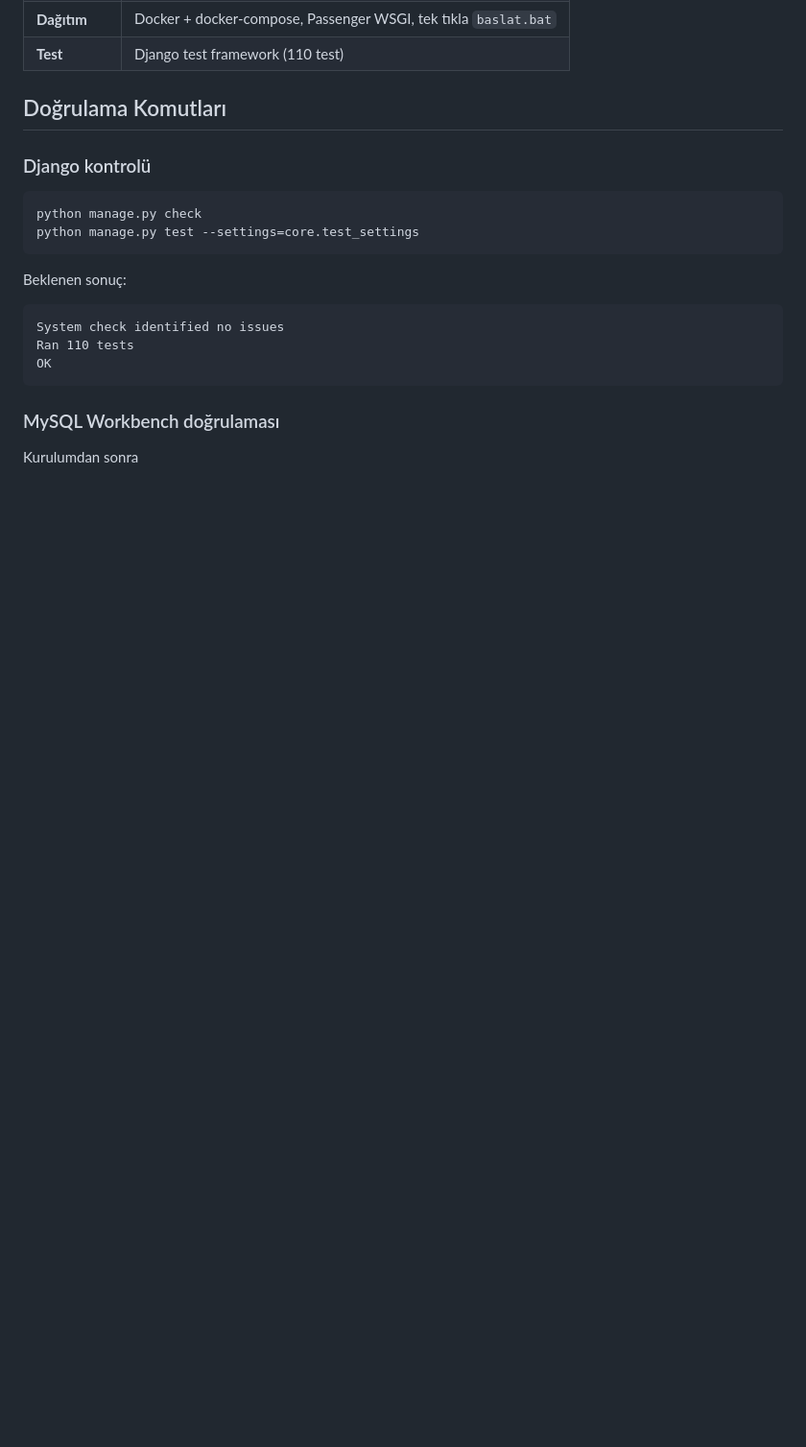
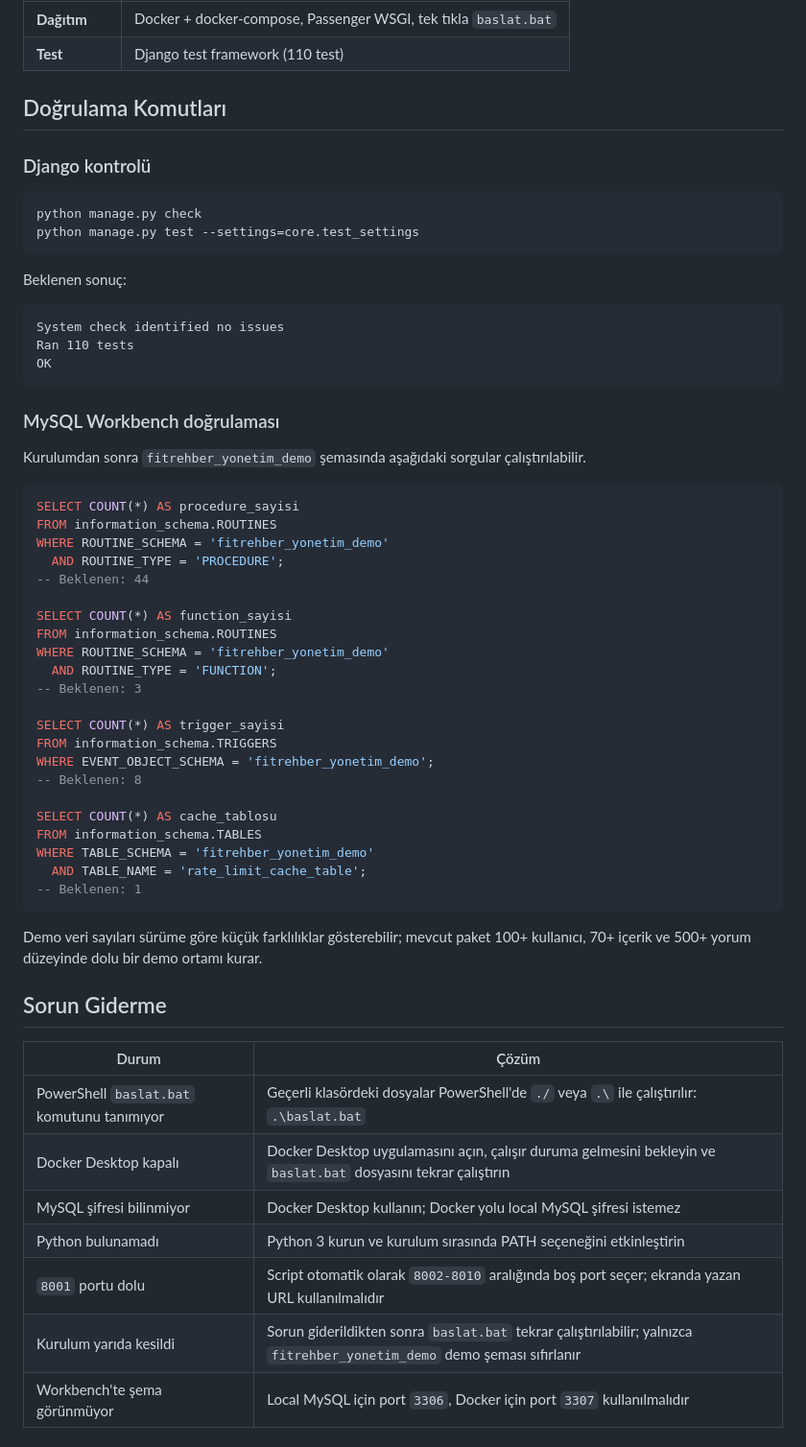
Before and after one commit to NyancatGo/FitRehber-Yonetim-Sistemi, a Markdown page: README.md, the part around one of its changes. Shown at 96% size. Drawn GitHub-style; blank space fills up the shorter version.

Commit message:
docs: Enhance README with SQL validation queries and troubleshooting section

````diff
--- a/README.md
+++ b/README.md
@@ -322,4 +322,44 @@ OK
 
 ### MySQL Workbench doğrulaması
 
-Kurulumdan sonra
+Kurulumdan sonra `fitrehber_yonetim_demo` şemasında aşağıdaki sorgular çalıştırılabilir.
+
+```sql
+SELECT COUNT(*) AS procedure_sayisi
+FROM information_schema.ROUTINES
+WHERE ROUTINE_SCHEMA = 'fitrehber_yonetim_demo'
+  AND ROUTINE_TYPE = 'PROCEDURE';
+-- Beklenen: 44
+
+SELECT COUNT(*) AS function_sayisi
+FROM information_schema.ROUTINES
+WHERE ROUTINE_SCHEMA = 'fitrehber_yonetim_demo'
+  AND ROUTINE_TYPE = 'FUNCTION';
+-- Beklenen: 3
+
+SELECT COUNT(*) AS trigger_sayisi
+FROM information_schema.TRIGGERS
+WHERE EVENT_OBJECT_SCHEMA = 'fitrehber_yonetim_demo';
+-- Beklenen: 8
+
+SELECT COUNT(*) AS cache_tablosu
+FROM information_schema.TABLES
+WHERE TABLE_SCHEMA = 'fitrehber_yonetim_demo'
+  AND TABLE_NAME = 'rate_limit_cache_table';
+-- Beklenen: 1
+```
+
+Demo veri sayıları sürüme göre küçük farklılıklar gösterebilir; mevcut paket 100+ kullanıcı, 70+ içerik ve 500+ yorum düzeyinde dolu bir demo ortamı kurar.
+
+## Sorun Giderme
+
+| Durum | Çözüm |
+|---|---|
+| PowerShell `baslat.bat` komutunu tanımıyor | Geçerli klasördeki dosyalar PowerShell'de `./` veya `.\` ile çalıştırılır: `.\baslat.bat` |
+| Docker Desktop kapalı | Docker Desktop uygulamasını açın, çalışır duruma gelmesini bekleyin ve `baslat.bat` dosyasını tekrar çalıştırın |
+| MySQL şifresi bilinmiyor | Docker Desktop kullanın; Docker yolu local MySQL şifresi istemez |
+| Python bulunamadı | Python 3 kurun ve kurulum sırasında PATH seçeneğini etkinleştirin |
+| `8001` portu dolu | Script otomatik olarak `8002-8010` aralığında boş port seçer; ekranda yazan URL kullanılmalıdır |
+| Kurulum yarıda kesildi | Sorun giderildikten sonra `baslat.bat` tekrar çalıştırılabilir; yalnızca `fitrehber_yonetim_demo` demo şeması sıfırlanır |
+| Workbench'te şema görünmüyor | Local MySQL için port `3306`, Docker için port `3307` kullanılmalıdır |
+
````
Also changed, not shown: other parts of README.md (+51 -0 lines).
